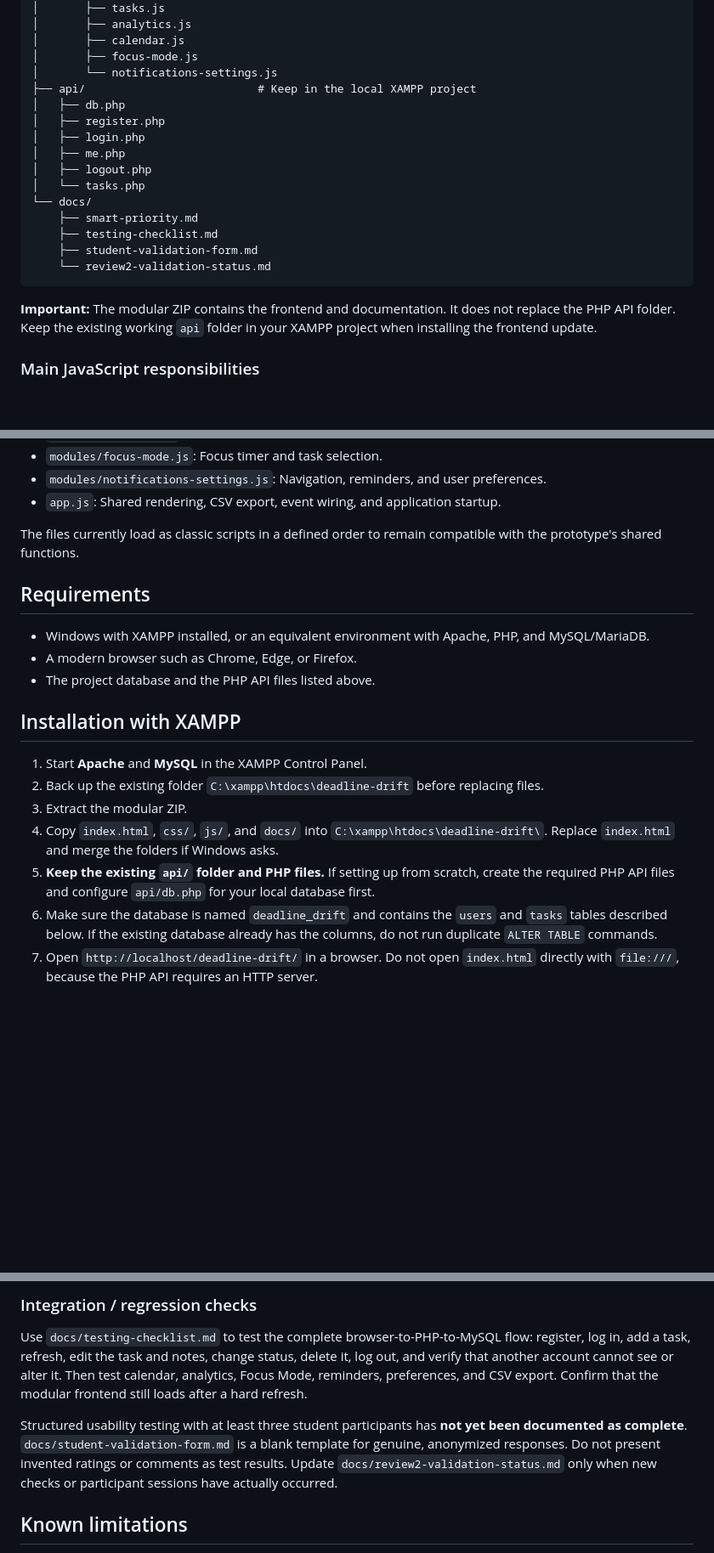
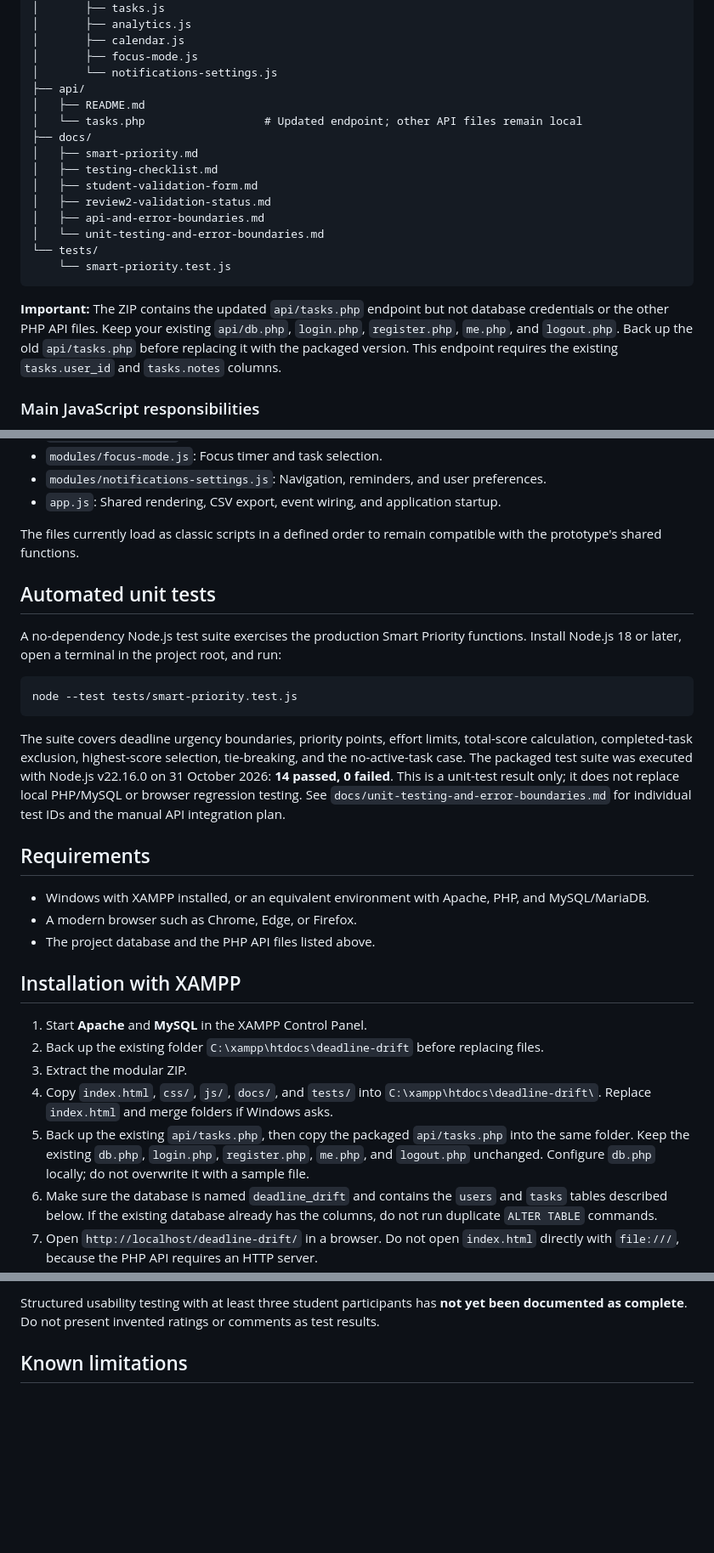
Before and after one commit to Pradeepn-2007/Coe-Project, a Markdown page: README.md, 3 parts joined by grey strips. Shown at 85% size. Rendered like a GitHub page; blank space fills up the shorter version.

````diff
--- a/README.md
+++ b/README.md
@@ -54,21 +54,21 @@ deadline-drift/
 │       ├── calendar.js
 │       ├── focus-mode.js
 │       └── notifications-settings.js
-├── api/                          # Keep in the local XAMPP project
-│   ├── db.php
-│   ├── register.php
-│   ├── login.php
-│   ├── me.php
-│   ├── logout.php
-│   └── tasks.php
-└── docs/
-    ├── smart-priority.md
-    ├── testing-checklist.md
-    ├── student-validation-form.md
-    └── review2-validation-status.md
+├── api/
+│   ├── README.md
+│   └── tasks.php                  # Updated endpoint; other API files remain local
+├── docs/
+│   ├── smart-priority.md
+│   ├── testing-checklist.md
+│   ├── student-validation-form.md
+│   ├── review2-validation-status.md
+│   ├── api-and-error-boundaries.md
+│   └── unit-testing-and-error-boundaries.md
+└── tests/
+    └── smart-priority.test.js
 ```
 
-**Important:** The modular ZIP contains the frontend and documentation. It does not replace the PHP API folder. Keep the existing working `api` folder in your XAMPP project when installing the frontend update.
+**Important:** The ZIP contains the updated `api/tasks.php` endpoint but not database credentials or the other PHP API files. Keep your existing `api/db.php`, `login.php`, `register.php`, `me.php`, and `logout.php`. Back up the old `api/tasks.php` before replacing it with the packaged version. This endpoint requires the existing `tasks.user_id` and `tasks.notes` columns.
 
 ### Main JavaScript responsibilities
 
@@ -84,6 +84,16 @@ deadline-drift/
 
 The files currently load as classic scripts in a defined order to remain compatible with the prototype's shared functions.
 
+## Automated unit tests
+
+A no-dependency Node.js test suite exercises the production Smart Priority functions. Install Node.js 18 or later, open a terminal in the project root, and run:
+
+```bash
+node --test tests/smart-priority.test.js
+```
+
+The suite covers deadline urgency boundaries, priority points, effort limits, total-score calculation, completed-task exclusion, highest-score selection, tie-breaking, and the no-active-task case. The packaged test suite was executed with Node.js v22.16.0 on 31 October 2026: **14 passed, 0 failed**. This is a unit-test result only; it does not replace local PHP/MySQL or browser regression testing. See `docs/unit-testing-and-error-boundaries.md` for individual test IDs and the manual API integration plan.
+
 ## Requirements
 
 - Windows with XAMPP installed, or an equivalent environment with Apache, PHP, and MySQL/MariaDB.
@@ -95,8 +105,8 @@ The files currently load as classic scripts in a defined order to remain compati
 1. Start **Apache** and **MySQL** in the XAMPP Control Panel.
 2. Back up the existing folder `C:\xampp\htdocs\deadline-drift` before replacing files.
 3. Extract the modular ZIP.
-4. Copy `index.html`, `css/`, `js/`, and `docs/` into `C:\xampp\htdocs\deadline-drift\`. Replace `index.html` and merge the folders if Windows asks.
-5. **Keep the existing `api/` folder and PHP files.** If setting up from scratch, create the required PHP API files and configure `api/db.php` for your local database first.
+4. Copy `index.html`, `css/`, `js/`, `docs/`, and `tests/` into `C:\xampp\htdocs\deadline-drift\`. Replace `index.html` and merge folders if Windows asks.
+5. Back up the existing `api/tasks.php`, then copy the packaged `api/tasks.php` into the same folder. Keep the existing `db.php`, `login.php`, `register.php`, `me.php`, and `logout.php` unchanged. Configure `db.php` locally; do not overwrite it with a sample file.
 6. Make sure the database is named `deadline_drift` and contains the `users` and `tasks` tables described below. If the existing database already has the columns, do not run duplicate `ALTER TABLE` commands.
 7. Open `http://localhost/deadline-drift/` in a browser. Do not open `index.html` directly with `file:///`, because the PHP API requires an HTTP server.
 8. Register an account, sign in, and test the features using `docs/testing-checklist.md`.
@@ -286,9 +277,5 @@ The current project uses a lightweight manual test plan rather than an installed
 
-### Integration / regression checks
-
-Use `docs/testing-checklist.md` to test the complete browser-to-PHP-to-MySQL flow: register, log in, add a task, refresh, edit the task and notes, change status, delete it, log out, and verify that another account cannot see or alter it. Then test calendar, analytics, Focus Mode, reminders, preferences, and CSV export. Confirm that the modular frontend still loads after a hard refresh.
-
-Structured usability testing with at least three student participants has **not yet been documented as complete**. `docs/student-validation-form.md` is a blank template for genuine, anonymized responses. Do not present invented ratings or comments as test results. Update `docs/review2-validation-status.md` only when new checks or participant sessions have actually occurred.
+Structured usability testing with at least three student participants has **not yet been documented as complete**. Do not present invented ratings or comments as test results.
 
 ## Known limitations
 
````
Also changed, not shown: other parts of README.md (+15 -32 lines).
